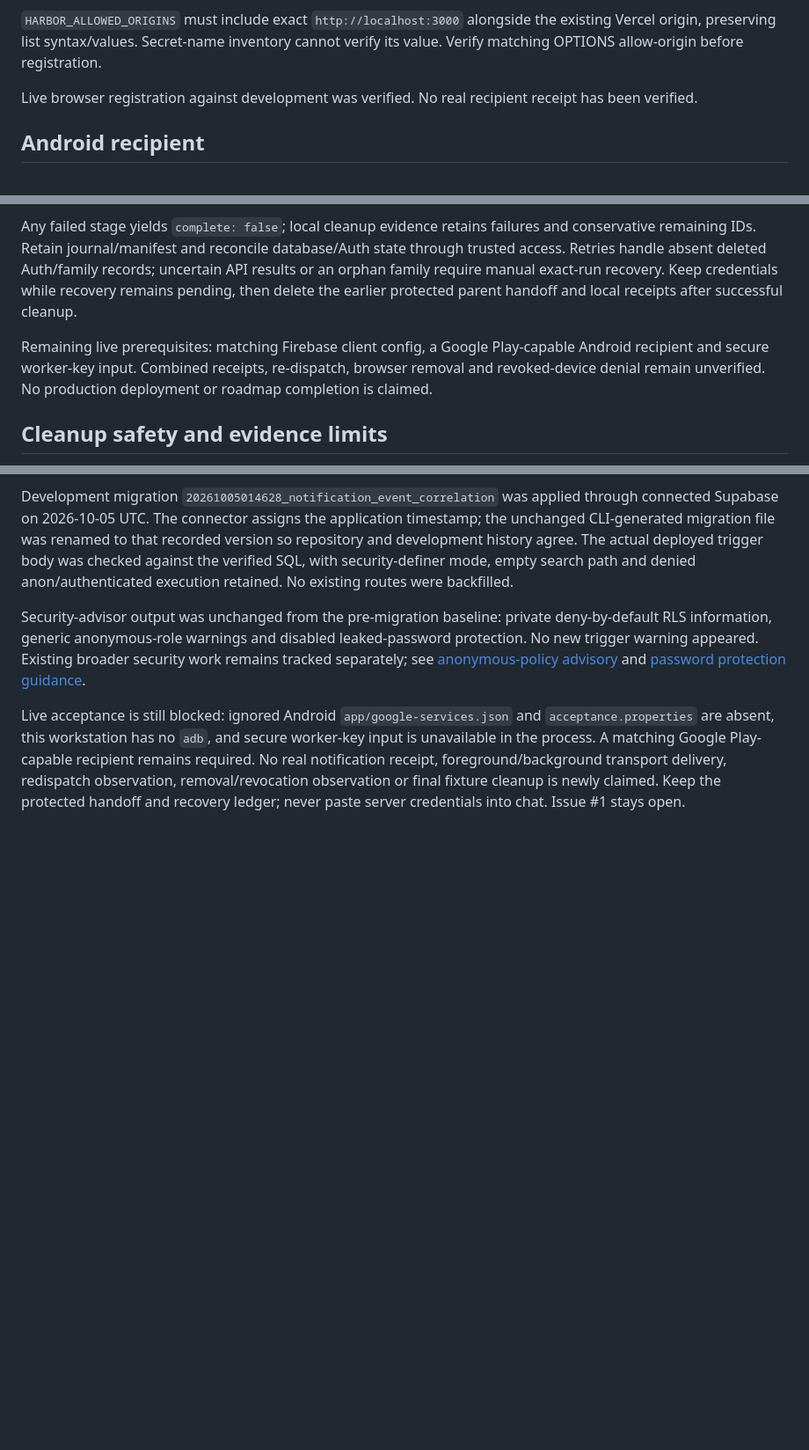
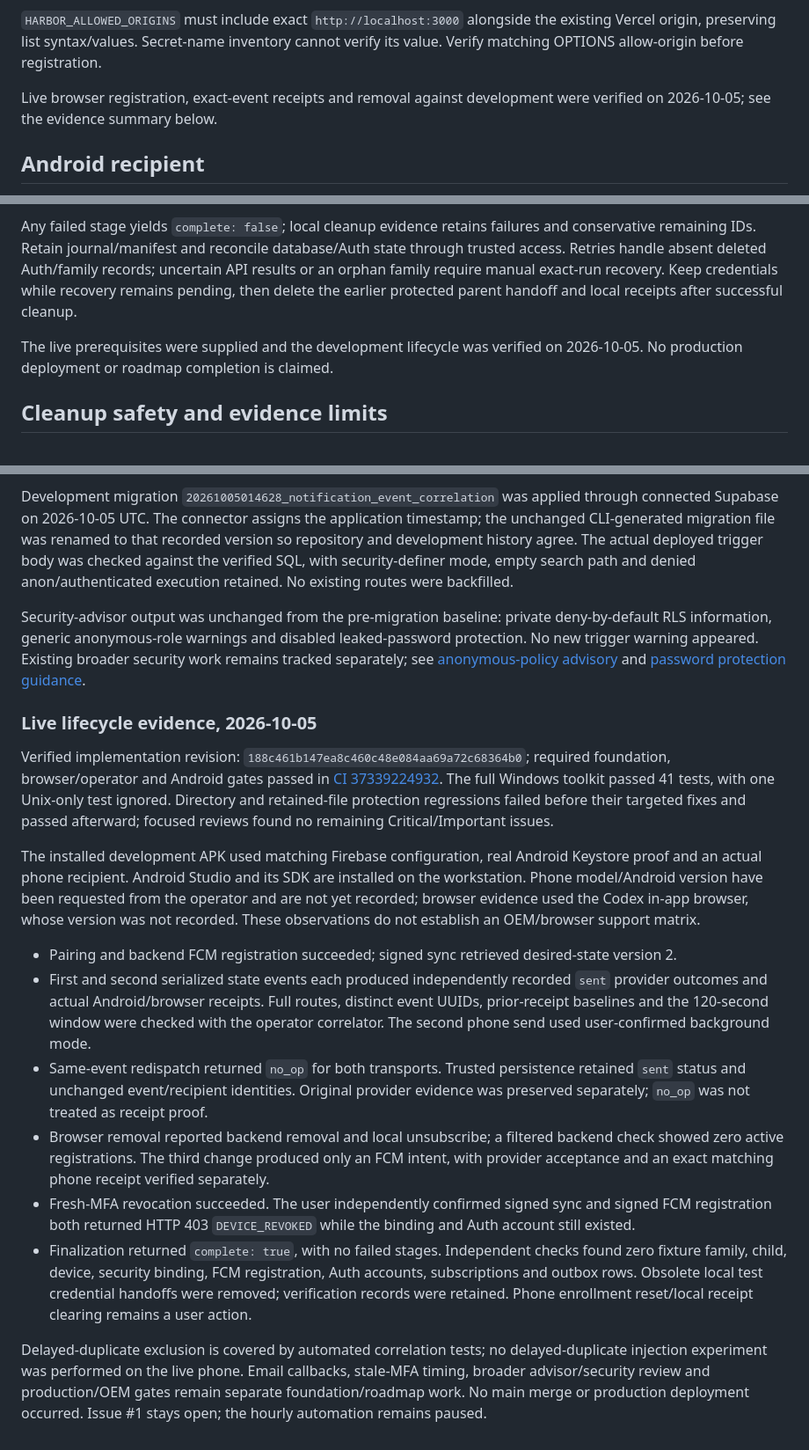
Before and after one commit to StMedrano/Harbor, a Markdown page: docs/runbooks/notification-acceptance.md, 3 parts joined by grey strips. Shown at 88% size. Rendered like a GitHub page; blank space fills up the shorter version.

Commit message:
docs: record Harbor live notification acceptance

```diff
--- a/docs/runbooks/notification-acceptance.md
+++ b/docs/runbooks/notification-acceptance.md
@@ -46,7 +46,7 @@ Open `http://localhost:3000/`. Enter the public publishable key and existing pub
 
 `HARBOR_ALLOWED_ORIGINS` must include exact `http://localhost:3000` alongside the existing Vercel origin, preserving list syntax/values. Secret-name inventory cannot verify its value. Verify matching OPTIONS allow-origin before registration.
 
-Live browser registration against development was verified. No real recipient receipt has been verified.
+Live browser registration, exact-event receipts and removal against development were verified on 2026-10-05; see the evidence summary below.
 
 ## Android recipient
 
@@ -88,7 +88,7 @@ Private-row deletion stays in connected SQL. Delete only outbox rows matching ex
 
 Any failed stage yields `complete: false`; local cleanup evidence retains failures and conservative remaining IDs. Retain journal/manifest and reconcile database/Auth state through trusted access. Retries handle absent deleted Auth/family records; uncertain API results or an orphan family require manual exact-run recovery. Keep credentials while recovery remains pending, then delete the earlier protected parent handoff and local receipts after successful cleanup.
 
-Remaining live prerequisites: matching Firebase client config, a Google Play-capable Android recipient and secure worker-key input. Combined receipts, re-dispatch, browser removal and revoked-device denial remain unverified. No production deployment or roadmap completion is claimed.
+The live prerequisites were supplied and the development lifecycle was verified on 2026-10-05. No production deployment or roadmap completion is claimed.
 
 ## Cleanup safety and evidence limits
 
@@ -129,4 +129,17 @@ Development migration `20261005014628_notification_event_correlation` was applie
 
 Security-advisor output was unchanged from the pre-migration baseline: private deny-by-default RLS information, generic anonymous-role warnings and disabled leaked-password protection. No new trigger warning appeared. Existing broader security work remains tracked separately; see [anonymous-policy advisory](https://supabase.com/docs/guides/database/database-advisors?queryGroups=lint&lint=0012_auth_allow_anonymous_sign_ins) and [password protection guidance](https://supabase.com/docs/guides/auth/password-security#password-strength-and-leaked-password-protection).
 
-Live acceptance is still blocked: ignored Android `app/google-services.json` and `acceptance.properties` are absent, this workstation has no `adb`, and secure worker-key input is unavailable in the process. A matching Google Play-capable recipient remains required. No real notification receipt, foreground/background transport delivery, redispatch observation, removal/revocation observation or final fixture cleanup is newly claimed. Keep the protected handoff and recovery ledger; never paste server credentials into chat. Issue #1 stays open.
+### Live lifecycle evidence, 2026-10-05
+
+Verified implementation revision: `188c461b147ea8c460c48e084aa69a72c68364b0`; required foundation, browser/operator and Android gates passed in [CI 37339224932](https://github.com/StMedrano/Harbor/actions/runs/37339224932). The full Windows toolkit passed 41 tests, with one Unix-only test ignored. Directory and retained-file protection regressions failed before their targeted fixes and passed afterward; focused reviews found no remaining Critical/Important issues.
+
+The installed development APK used matching Firebase configuration, real Android Keystore proof and an actual phone recipient. Android Studio and its SDK are installed on the workstation. Phone model/Android version have been requested from the operator and are not yet recorded; browser evidence used the Codex in-app browser, whose version was not recorded. These observations do not establish an OEM/browser support matrix.
+
+- Pairing and backend FCM registration succeeded; signed sync retrieved desired-state version 2.
+- First and second serialized state events each produced independently recorded `sent` provider outcomes and actual Android/browser receipts. Full routes, distinct event UUIDs, prior-receipt baselines and the 120-second window were checked with the operator correlator. The second phone send used user-confirmed background mode.
+- Same-event redispatch returned `no_op` for both transports. Trusted persistence retained `sent` status and unchanged event/recipient identities. Original provider evidence was preserved separately; `no_op` was not treated as receipt proof.
+- Browser removal reported backend removal and local unsubscribe; a filtered backend check showed zero active registrations. The third change produced only an FCM intent, with provider acceptance and an exact matching phone receipt verified separately.
+- Fresh-MFA revocation succeeded. The user independently confirmed signed sync and signed FCM registration both returned HTTP 403 `DEVICE_REVOKED` while the binding and Auth account still existed.
+- Finalization returned `complete: true`, with no failed stages. Independent checks found zero fixture family, child, device, security binding, FCM registration, Auth accounts, subscriptions and outbox rows. Obsolete local test credential handoffs were removed; verification records were retained. Phone enrollment reset/local receipt clearing remains a user action.
+
+Delayed-duplicate exclusion is covered by automated correlation tests; no delayed-duplicate injection experiment was performed on the live phone. Email callbacks, stale-MFA timing, broader advisor/security review and production/OEM gates remain separate foundation/roadmap work. No main merge or production deployment occurred. Issue #1 stays open; the hourly automation remains paused.
```
Also changed, not shown: docs/runbooks/supabase-development.md (+9 -8 lines).
